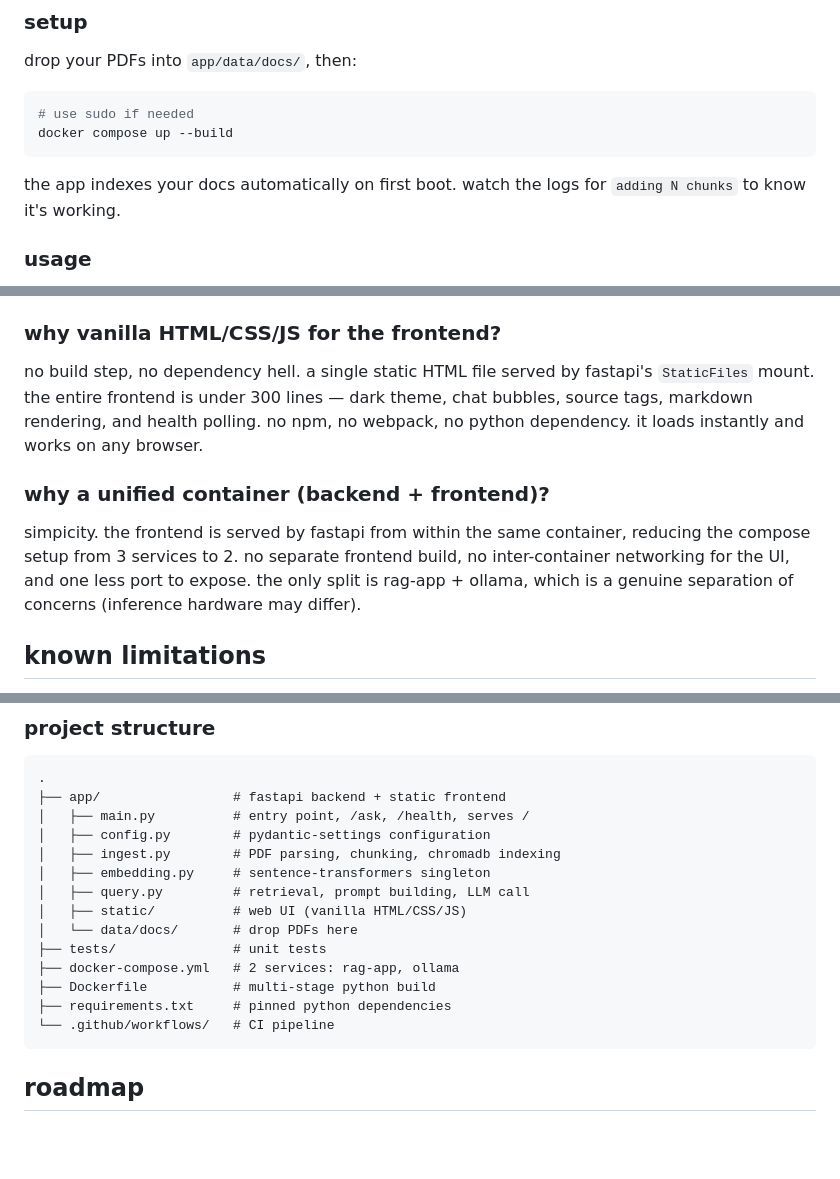
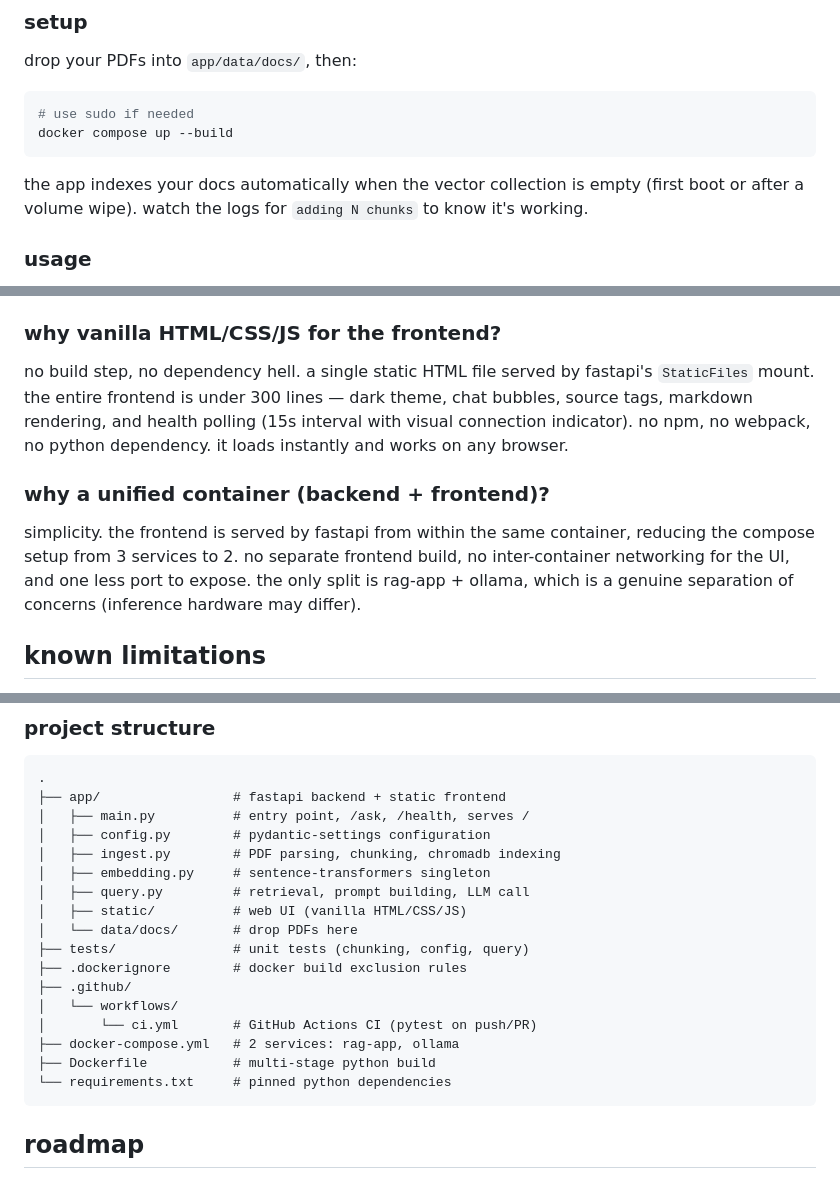
Before and after one commit to voidwest/devdocs-v2, a Markdown page: README.md, 3 parts joined by grey strips. Rendered like a GitHub page; blank space fills up the shorter version.

Commit message:
update README: add CI badge, clarify ingestion trigger, polish structure

````diff
--- a/README.md
+++ b/README.md
@@ -39,7 +41,7 @@ drop your PDFs into `app/data/docs/`, then:
 docker compose up --build
 ```
 
-the app indexes your docs automatically on first boot. watch the logs for `adding N chunks` to know it's working.
+the app indexes your docs automatically when the vector collection is empty (first boot or after a volume wipe). watch the logs for `adding N chunks` to know it's working.
 
 ### usage
 
@@ -200,11 +202,11 @@ best quality/speed tradeoff for CPU inference. phi-3 mini handles instruction-fo
 
 ### why vanilla HTML/CSS/JS for the frontend?
 
-no build step, no dependency hell. a single static HTML file served by fastapi's `StaticFiles` mount. the entire frontend is under 300 lines — dark theme, chat bubbles, source tags, markdown rendering, and health polling. no npm, no webpack, no python dependency. it loads instantly and works on any browser.
+no build step, no dependency hell. a single static HTML file served by fastapi's `StaticFiles` mount. the entire frontend is under 300 lines — dark theme, chat bubbles, source tags, markdown rendering, and health polling (15s interval with visual connection indicator). no npm, no webpack, no python dependency. it loads instantly and works on any browser.
 
 ### why a unified container (backend + frontend)?
 
-simpicity. the frontend is served by fastapi from within the same container, reducing the compose setup from 3 services to 2. no separate frontend build, no inter-container networking for the UI, and one less port to expose. the only split is rag-app + ollama, which is a genuine separation of concerns (inference hardware may differ).
+simplicity. the frontend is served by fastapi from within the same container, reducing the compose setup from 3 services to 2. no separate frontend build, no inter-container networking for the UI, and one less port to expose. the only split is rag-app + ollama, which is a genuine separation of concerns (inference hardware may differ).
 
 ## known limitations
 
@@ -237,11 +239,14 @@ a CI pipeline runs tests on every push and PR via GitHub Actions.
 │   ├── query.py         # retrieval, prompt building, LLM call
 │   ├── static/          # web UI (vanilla HTML/CSS/JS)
 │   └── data/docs/       # drop PDFs here
-├── tests/               # unit tests
+├── tests/               # unit tests (chunking, config, query)
+├── .dockerignore        # docker build exclusion rules
+├── .github/
+│   └── workflows/
+│       └── ci.yml       # GitHub Actions CI (pytest on push/PR)
 ├── docker-compose.yml   # 2 services: rag-app, ollama
 ├── Dockerfile           # multi-stage python build
-├── requirements.txt     # pinned python dependencies
-└── .github/workflows/   # CI pipeline
+└── requirements.txt     # pinned python dependencies
 ```
 
 ## roadmap
````
Also changed, not shown: other parts of README.md (+2 -0 lines).
